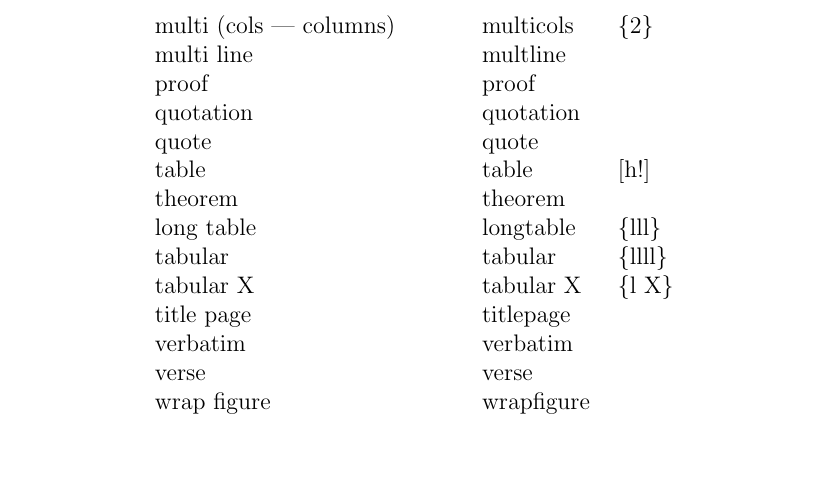
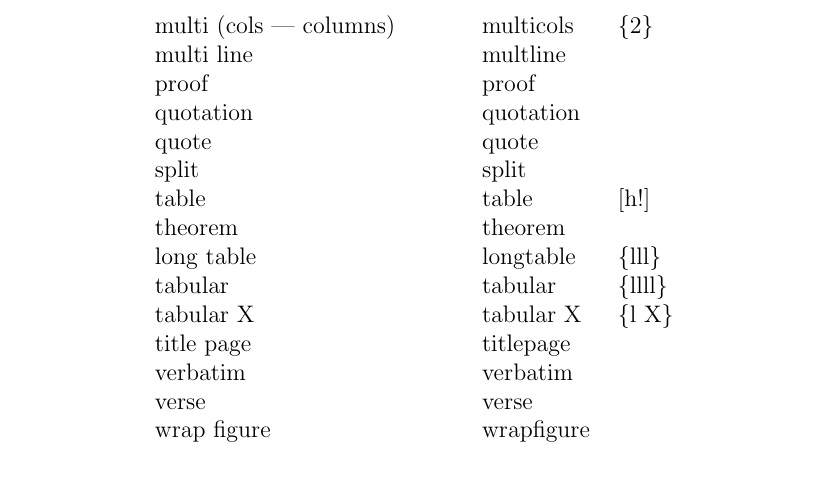
Before and after one commit to mrob95/mathfly, a LaTeX paper (mathfly/docs/source/LaTeX.tex): part of page 4 of 10, cut so that both start at the same text, the shorter picture padded with empty space. Compiled offline with pdfLaTeX.

Commit message:
add split environment and update docs

```diff
--- a/mathfly/docs/source/LaTeX.tex
+++ b/mathfly/docs/source/LaTeX.tex
@@ -106,6 +106,7 @@ multi line & multline & \\
 proof & proof & \\
 quotation & quotation & \\
 quote & quote & \\
+split & split & \\
 table & table & [h!] \\
 theorem & theorem & \\
 long table & longtable & \{lll\} \\
```
Also changed, not shown: mathfly/config/latex.toml (+1 -0 lines), mathfly/docs/LaTeX.pdf.
